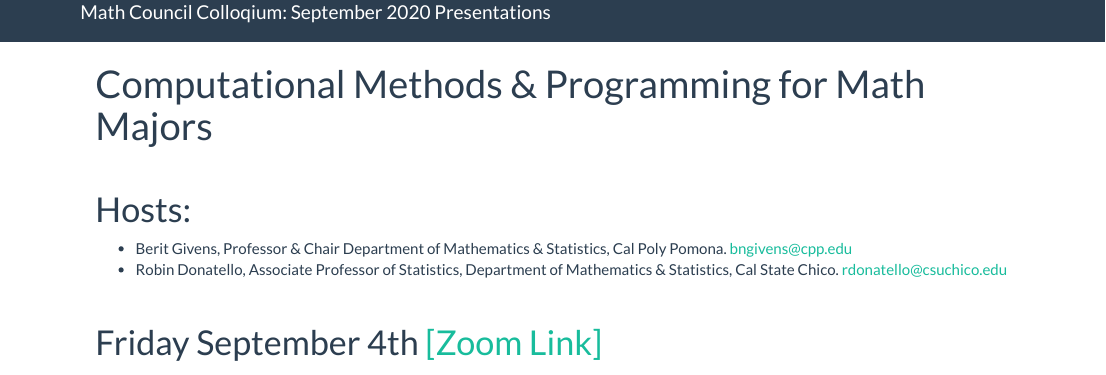
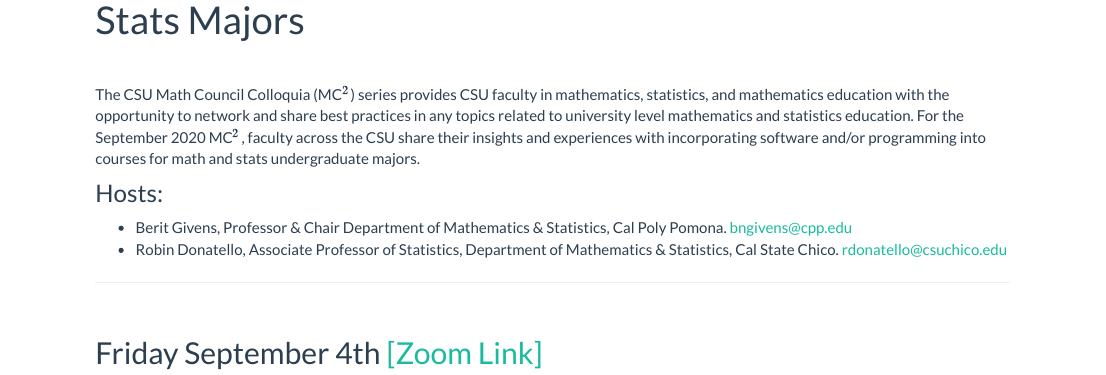
Before and after one commit to csucdsi/mc2_2020_programming, an R Markdown document (index.Rmd): the page in a window 1100 px wide, from 20 px down before the commit and from 120 px down after it. The pictures show the output file index.html that the author committed with the source, opened offline; library style sheets and scripts come from the installed R packages.

Commit message:
add intro

````diff
--- a/index.Rmd
+++ b/index.Rmd
@@ -1,5 +1,5 @@
 ---
-title: "Computational Methods & Programming for Math Majors"
+title: "Computational Methods & Programming for Math & Stats Majors"
 output:
   html_document:
     toc: no
@@ -27,16 +27,19 @@
 ```
 <br>
 
+The CSU Math Council Colloquia (MC$^2$) series provides CSU faculty in mathematics, statistics, and mathematics education with the opportunity to network and share best practices in any topics related to university level mathematics and statistics education.  For the September 2020 MC$^2$, faculty across the CSU share their insights and experiences with incorporating software and/or programming into courses for math and stats undergraduate majors.
 
-# Hosts:
+### Hosts:
 
 * Berit Givens, Professor & Chair Department of Mathematics & Statistics, Cal Poly Pomona. bngivens@cpp.edu
 * Robin Donatello, Associate Professor of Statistics, Department of Mathematics & Statistics, Cal State Chico. rdonatello@csuchico.edu
 
 
+----
+
 <br>
 
-# Friday September 4th [[Zoom Link]]()
+## Friday September 4th [[Zoom Link]]()
 ```{r}
 kable(sep04) %>%
   kable_styling(bootstrap_options = c("hover", "striped", "responsive", "bordered")) %>%
````
Also changed, not shown: index.html, index.Rmd (6 more changed lines).
